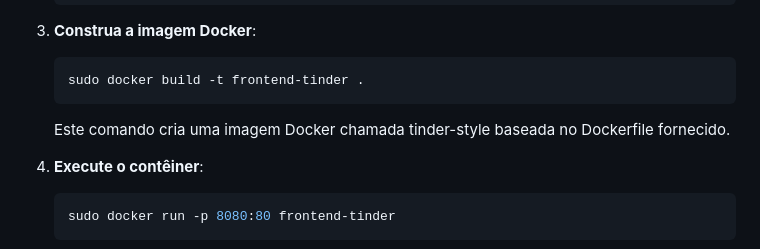
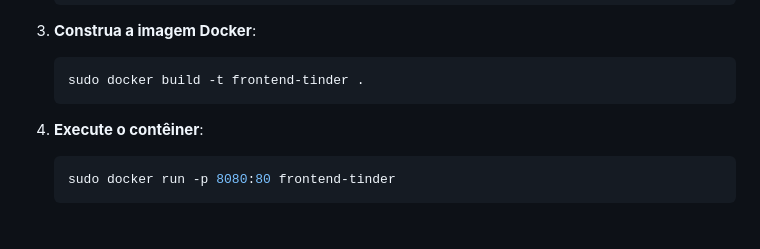
Before and after one commit to wesleymininel/frontend-tinder, a Markdown page: README.md, the part around the change. Rendered like a GitHub page; blank space fills up the shorter version.

````diff
--- a/README.md
+++ b/README.md
@@ -26,7 +26,6 @@ Certifique-se de que o Docker está instalado em seu sistema.
    ```sh
    sudo docker build -t frontend-tinder .
    ```
-   Este comando cria uma imagem Docker chamada tinder-style baseada no Dockerfile fornecido.
 
 4. **Execute o contêiner**:
    ```sh
````
